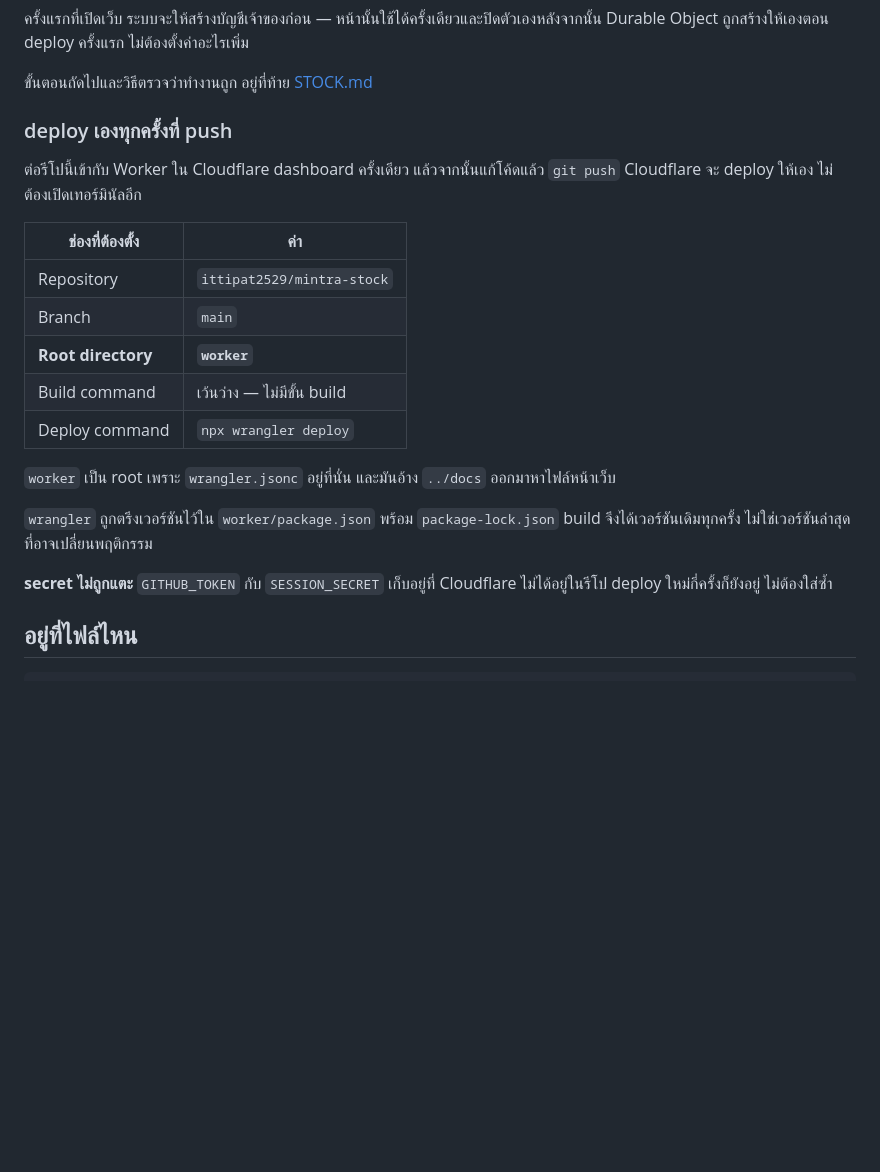
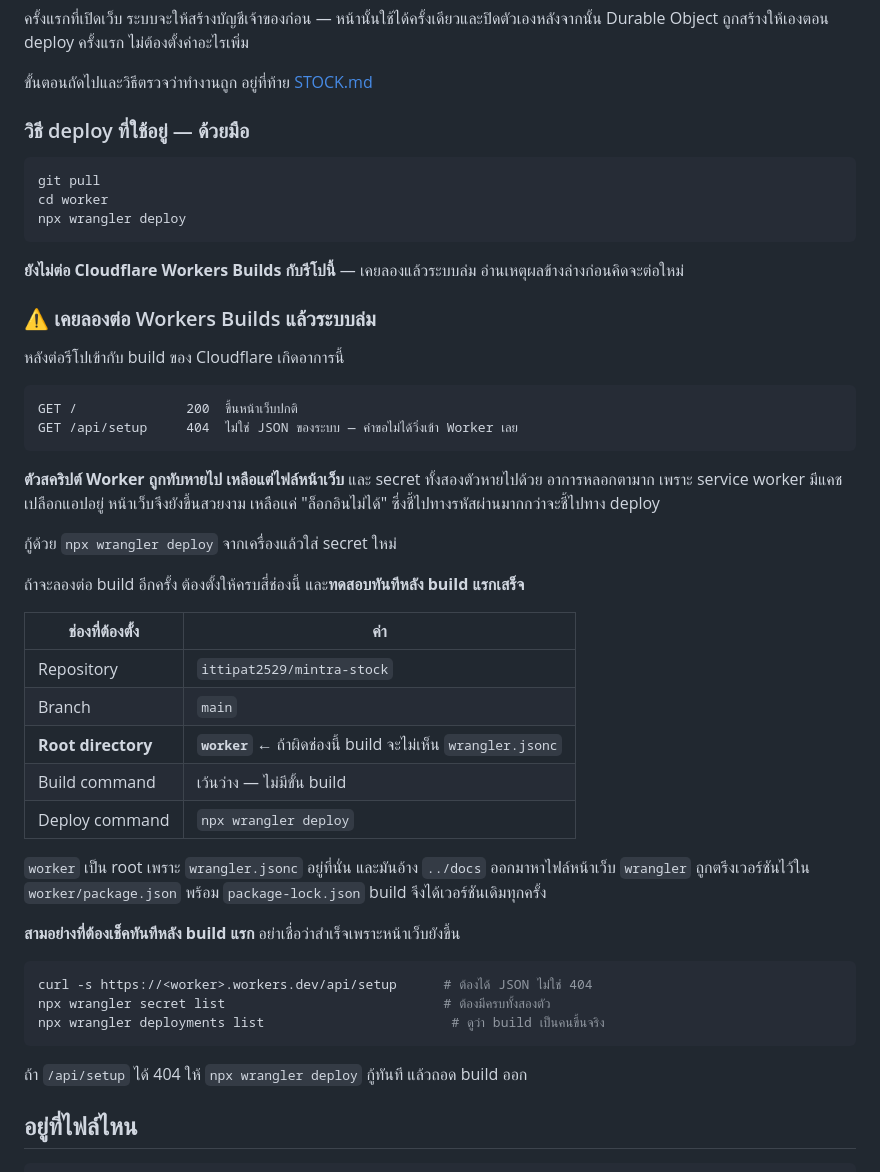
Before and after one commit to ittipat2529/mintra-stock, a Markdown page: README.md, the part around the change. GitHub-like rendering; blank space fills up the shorter version.

Commit message:
README: บันทึกว่า Workers Builds ทำระบบล่ม และกลับไป deploy ด้วยมือ
เดิม README แนะนำให้ต่อ Workers Builds เป็นทางหลัก แต่พอทำจริงแล้วระบบล่ม
ตัวสคริปต์ Worker ถูกทับหายไปเหลือแต่ไฟล์หน้าเว็บ /api/* กลายเป็น 404
และ secret ทั้งสองตัวหายไปด้วย เอกสารที่ยังเชียร์วิธีนั้นอยู่จึงเป็นกับดัก

เขียนอาการที่เจอไว้ตรง ๆ พร้อมเหตุผลว่าทำไมมันหลอกตา — service worker
มีแคชเปลือกแอปอยู่ หน้าเว็บจึงยังขึ้นสวยงาม เหลือแค่ "ล็อกอินไม่ได้"
ซึ่งชี้ไปทางรหัสผ่านมากกว่าจะชี้ไปทาง deploy

ยังเก็บค่าที่ต้องตั้งไว้เผื่อวันหนึ่งจะลองใหม่ แต่เพิ่มสามคำสั่งที่ต้องเช็ค
ทันทีหลัง build แรก เพราะบทเรียนของรอบนี้คือห้ามเชื่อว่าสำเร็จเพราะหน้าเว็บยังขึ้น
  /api/setup ต้องได้ JSON ไม่ใช่ 404
  wrangler secret list ต้องมีครบสองตัว
  wrangler deployments list ดูว่า build เป็นคนขึ้นจริง

Co-Authored-By: Claude Opus 5 <noreply@anthropic.com>
Claude-Session: https://claude.ai/code/session_011ijERZvns8VfT1wWuwHgkP

````diff
--- a/README.md
+++ b/README.md
@@ -111,26 +111,54 @@ Durable Object ถูกสร้างให้เองตอน deploy คร
 
 ขั้นตอนถัดไปและวิธีตรวจว่าทำงานถูก อยู่ที่ท้าย [STOCK.md](STOCK.md)
 
-### deploy เองทุกครั้งที่ push
+### วิธี deploy ที่ใช้อยู่ — ด้วยมือ
 
-ต่อรีโปนี้เข้ากับ Worker ใน Cloudflare dashboard ครั้งเดียว แล้วจากนั้นแก้โค้ดแล้ว `git push`
-Cloudflare จะ deploy ให้เอง ไม่ต้องเปิดเทอร์มินัลอีก
+```bash
+git pull
+cd worker
+npx wrangler deploy
+```
+
+**ยังไม่ต่อ Cloudflare Workers Builds กับรีโปนี้** — เคยลองแล้วระบบล่ม อ่านเหตุผลข้างล่างก่อนคิดจะต่อใหม่
+
+### ⚠️ เคยลองต่อ Workers Builds แล้วระบบล่ม
+
+หลังต่อรีโปเข้ากับ build ของ Cloudflare เกิดอาการนี้
+
+```
+GET /              200  ขึ้นหน้าเว็บปกติ
+GET /api/setup     404  ไม่ใช่ JSON ของระบบ — คำขอไม่ได้วิ่งเข้า Worker เลย
+```
+
+**ตัวสคริปต์ Worker ถูกทับหายไป เหลือแต่ไฟล์หน้าเว็บ** และ secret ทั้งสองตัวหายไปด้วย
+อาการหลอกตามาก เพราะ service worker มีแคชเปลือกแอปอยู่ หน้าเว็บจึงยังขึ้นสวยงาม
+เหลือแค่ "ล็อกอินไม่ได้" ซึ่งชี้ไปทางรหัสผ่านมากกว่าจะชี้ไปทาง deploy
+
+กู้ด้วย `npx wrangler deploy` จากเครื่องแล้วใส่ secret ใหม่
+
+ถ้าจะลองต่อ build อีกครั้ง ต้องตั้งให้ครบสี่ช่องนี้ และ**ทดสอบทันทีหลัง build แรกเสร็จ**
 
 | ช่องที่ต้องตั้ง | ค่า |
 |---|---|
 | Repository | `ittipat2529/mintra-stock` |
 | Branch | `main` |
-| **Root directory** | **`worker`** |
+| **Root directory** | **`worker`** ← ถ้าผิดช่องนี้ build จะไม่เห็น `wrangler.jsonc` |
 | Build command | เว้นว่าง — ไม่มีขั้น build |
 | Deploy command | `npx wrangler deploy` |
 
 `worker` เป็น root เพราะ `wrangler.jsonc` อยู่ที่นั่น และมันอ้าง `../docs` ออกมาหาไฟล์หน้าเว็บ
+`wrangler` ถูกตรึงเวอร์ชันไว้ใน `worker/package.json` พร้อม `package-lock.json`
+build จึงได้เวอร์ชันเดิมทุกครั้ง
 
-`wrangler` ถูกตรึงเวอร์ชันไว้ใน `worker/package.json` พร้อม `package-lock.json`
-build จึงได้เวอร์ชันเดิมทุกครั้ง ไม่ใช่เวอร์ชันล่าสุดที่อาจเปลี่ยนพฤติกรรม
+**สามอย่างที่ต้องเช็คทันทีหลัง build แรก** อย่าเชื่อว่าสำเร็จเพราะหน้าเว็บยังขึ้น
 
-**secret ไม่ถูกแตะ** `GITHUB_TOKEN` กับ `SESSION_SECRET` เก็บอยู่ที่ Cloudflare ไม่ได้อยู่ในรีโป
-deploy ใหม่กี่ครั้งก็ยังอยู่ ไม่ต้องใส่ซ้ำ
+```bash
+curl -s https://<worker>.workers.dev/api/setup      # ต้องได้ JSON ไม่ใช่ 404
+npx wrangler secret list                            # ต้องมีครบทั้งสองตัว
+npx wrangler deployments list                        # ดูว่า build เป็นคนขึ้นจริง
+```
+
+ถ้า `/api/setup` ได้ 404 ให้ `npx wrangler deploy` กู้ทันที แล้วถอด build ออก
 
 ## อยู่ที่ไฟล์ไหน
 
````
